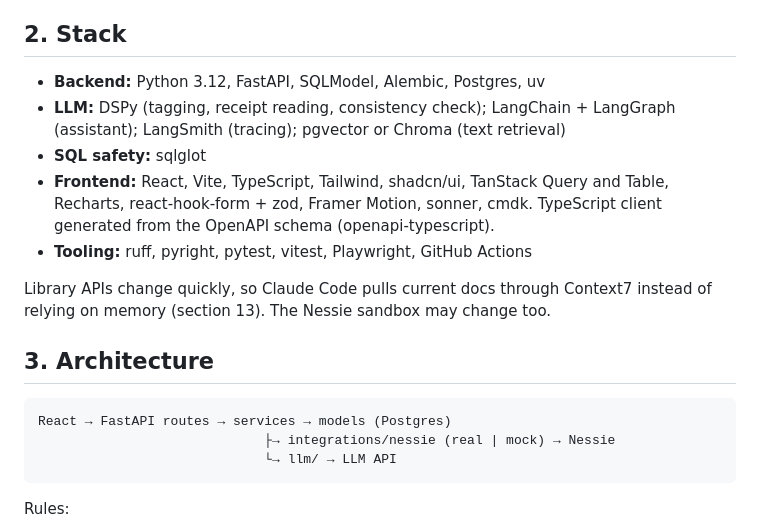
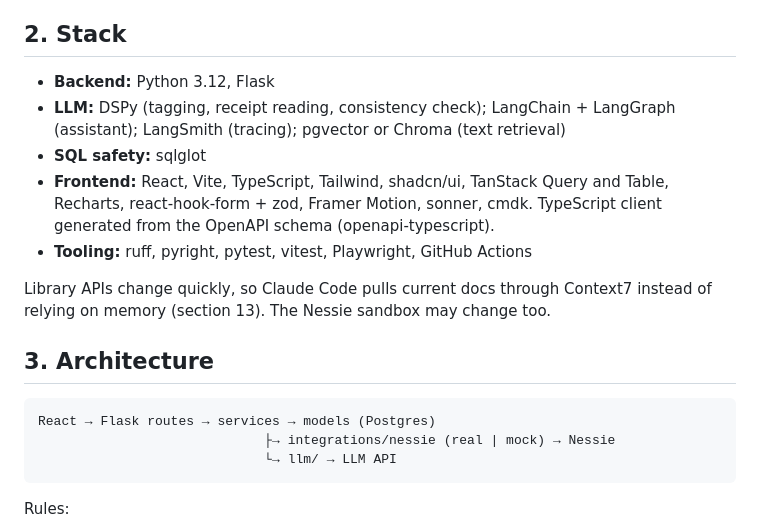
Before and after one commit to tlayers21/vthacks, a Markdown page: spec.md, the part around the change. Rendered like a GitHub page.

Commit message:
changed the spec frontend

````diff
--- a/spec.md
+++ b/spec.md
@@ -18,7 +18,7 @@ Permissions are enforced in the backend only. User ID, role, and department come
 
 ## 2. Stack
 
-- **Backend:** Python 3.12, FastAPI, SQLModel, Alembic, Postgres, uv
+- **Backend:** Python 3.12, Flask
 - **LLM:** DSPy (tagging, receipt reading, consistency check); LangChain + LangGraph (assistant); LangSmith (tracing); pgvector or Chroma (text retrieval)
 - **SQL safety:** sqlglot
 - **Frontend:** React, Vite, TypeScript, Tailwind, shadcn/ui, TanStack Query and Table, Recharts, react-hook-form + zod, Framer Motion, sonner, cmdk. TypeScript client generated from the OpenAPI schema (openapi-typescript).
@@ -29,7 +29,7 @@ Library APIs change quickly, so Claude Code pulls current docs through Context7
 ## 3. Architecture
 
 ```
-React → FastAPI routes → services → models (Postgres)
+React → Flask routes → services → models (Postgres)
                              ├→ integrations/nessie (real | mock) → Nessie
                              └→ llm/ → LLM API
 ```
````
